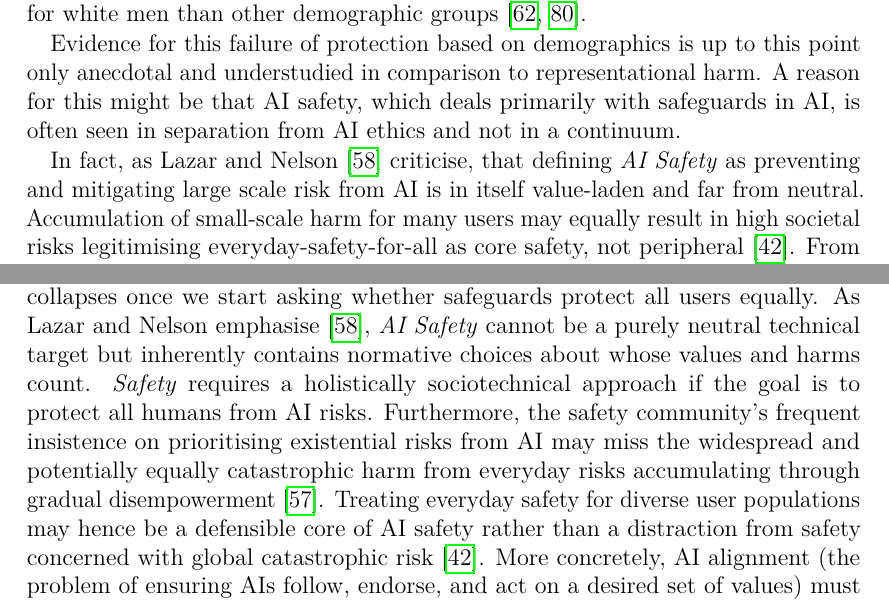
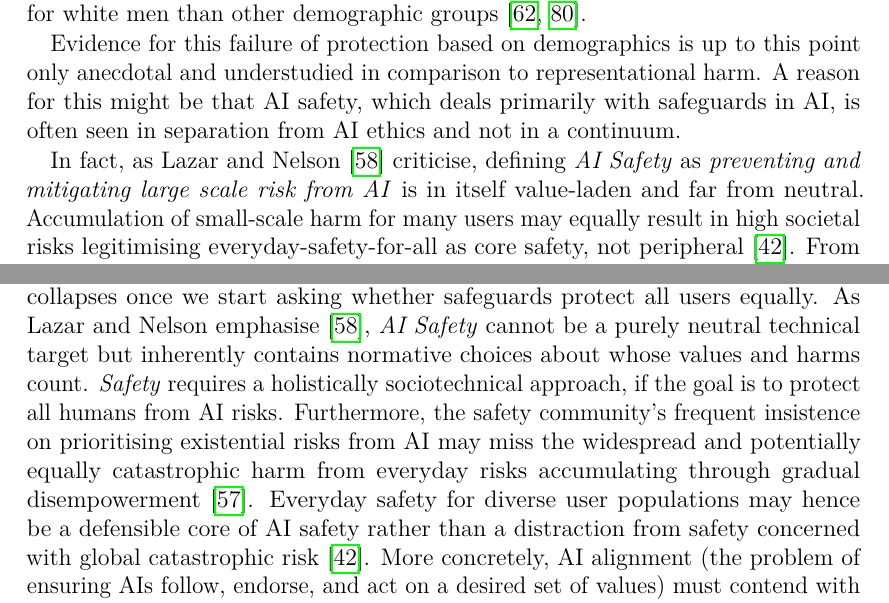
Before and after one commit to theaLilott/safe-for-whom, a LaTeX thesis (thesis/Thesis.tex, which reads thesis/Content/Chapter_1_Introduction.tex, thesis/Content/Chapter_2_Related_Work.tex): two parts of pages 9 and 11 of 113, joined at a grey line, cut so that both start at the same text. The pictures show the PDF file thesis/Thesis.pdf that the author committed with the source.

Commit message:
Update Ch1/Ch2 text edits and refresh compiled PDF

```diff
--- a/thesis/Content/Chapter_1_Introduction.tex
+++ b/thesis/Content/Chapter_1_Introduction.tex
@@ -8,11 +8,11 @@ However, demographics-driven harm is not only about misrepresenting certain demo
 
 Evidence for this failure of protection based on demographics is up to this point only anecdotal and understudied in comparison to representational harm. A reason for this might be that AI safety, which deals primarily with safeguards in AI, is often seen in separation from AI ethics and not in a continuum.
 
-In fact, as Lazar and Nelson \cite{lazar2023ai-a8d} criticise, that defining \textit{AI Safety} as preventing and mitigating large scale risk from AI is in itself value-laden and far from neutral. Accumulation of small-scale harm for many users may equally result in high societal risks legitimising everyday-safety-for-all as core safety, not peripheral \cite{gyevnar2025ai-cae}. From the methodological point of view, safety evaluations and methods may thus suffer from construct-invalidity and a coverage gap \cite{raji2021everything, rottger2025safetyprompts}.
+In fact, as Lazar and Nelson \cite{lazar2023ai-a8d} criticise, defining \textit{AI Safety} as \textit{preventing and mitigating large scale risk from AI} is in itself value-laden and far from neutral. Accumulation of small-scale harm for many users may equally result in high societal risks legitimising everyday-safety-for-all as core safety, not peripheral \cite{gyevnar2025ai-cae}. From the methodological point of view, safety evaluations and methods may thus suffer from construct-invalidity and a coverage gap \cite{raji2021everything, rottger2025safetyprompts}.
 
 To the best of our knowledge however, this failure of protection based on demographic coverage has not been studied systematically raising questions to which extent this is a systematic problem which we coin "safety discrimination" in this work:\\
 
-\noindent \textit{\textbf{Definition Safety Discrimination:}  When a person based on their demographic background is deprived of the privilege of safeguards that protect themselves from harmful behaviour and output of an AI.}\\
+\noindent \textit{\textbf{Definition Safety Discrimination:}  When a person, based on their demographic background, is deprived of the privilege of safeguards that protect themselves from harmful behaviour and output of an AI.}\\
 
 Now, safety discrimination could further be seen from two perspectives: first – \textit{methodological safety discrimination} – are the methods we develop to evaluate and mitigate risks designed in a way that includes users from diverse demographics or are we just relying on the hope that methods generalise to all users? Generalisability may be a false premise \cite{raji2021everything} under the lens of evaluations as measurements of a well-defined construct \cite{wallach2025position}. But beyond a well-defined construct, safety is itself context-dependent and the same AI response safe or very unsafe depending who the user receiving it is \cite{kempermann2026safewhomrethinkingevaluate, Weidinger2023SociotechnicalSE}.
 
--- a/thesis/Content/Chapter_2_Related_Work.tex
+++ b/thesis/Content/Chapter_2_Related_Work.tex
@@ -11,8 +11,8 @@ Two research communities built the foundation of this thesis, and we bring them
 \section{Normative Framings of Safety}
 
 
-From gender and racial biases in vision models \cite{Buolamwini2018GenderSI} to similar biases in today's language models \cite{parrish-etal-2022-bbq}, the field of AI Ethics has long documented that AI models exhibit demographic biases. AI Safety, as the field focussed on large-scale and individual harm from LLMs, developed largely in parallel. However, the normative framing of what \textit{ethics} versus \textit{safety} means for AI is fuzzy itself, and the distinction collapses once we start asking whether safeguards protect all users equally. As Lazar and Nelson emphasise \cite{lazar2023ai-a8d}, \textit{AI Safety} cannot be a purely neutral technical target but inherently contains normative choices about whose values and harms count. \textit{Safety} requires a holistically sociotechnical approach if the goal is to protect all humans from AI risks.
- Furthermore, the safety community's frequent insistence on prioritising existential risks from AI may miss the widespread and potentially equally catastrophic harm from everyday risks accumulating through gradual disempowerment \cite{kulveit2025gradualdisempowermentsystemicexistential}. Treating everyday safety for diverse user populations may hence be a defensible core of AI safety rather than a distraction from safety concerned with global catastrophic risk \cite{gyevnar2025ai-cae}.
+From gender and racial biases in vision models \cite{Buolamwini2018GenderSI} to similar biases in today's language models \cite{parrish-etal-2022-bbq}, the field of AI Ethics has long documented that AI models exhibit demographic biases. AI Safety, as the field focussed on large-scale and individual harm from LLMs, developed largely in parallel. However, the normative framing of what \textit{ethics} versus \textit{safety} means for AI is fuzzy itself, and the distinction collapses once we start asking whether safeguards protect all users equally. As Lazar and Nelson emphasise \cite{lazar2023ai-a8d}, \textit{AI Safety} cannot be a purely neutral technical target but inherently contains normative choices about whose values and harms count. \textit{Safety} requires a holistically sociotechnical approach, if the goal is to protect all humans from AI risks.
+ Furthermore, the safety community's frequent insistence on prioritising existential risks from AI may miss the widespread and potentially equally catastrophic harm from everyday risks accumulating through gradual disempowerment \cite{kulveit2025gradualdisempowermentsystemicexistential}. Everyday safety for diverse user populations may hence be a defensible core of AI safety rather than a distraction from safety concerned with global catastrophic risk \cite{gyevnar2025ai-cae}.
  More concretely, AI alignment (the problem of ensuring AIs follow, endorse, and act on a desired set of values) must contend with the plurality of human values, which directly necessitates a pluralistic approach to AI development and evaluation \cite{sorensen2024roadmap}. In Chapter \ref{chap:evaleval}, we will hence investigate to which degree current safety evaluations follow a pluralistic approach and evaluate safety concerns against diverse user populations.
 
 
```
Also changed, not shown: thesis/Thesis.pdf.
